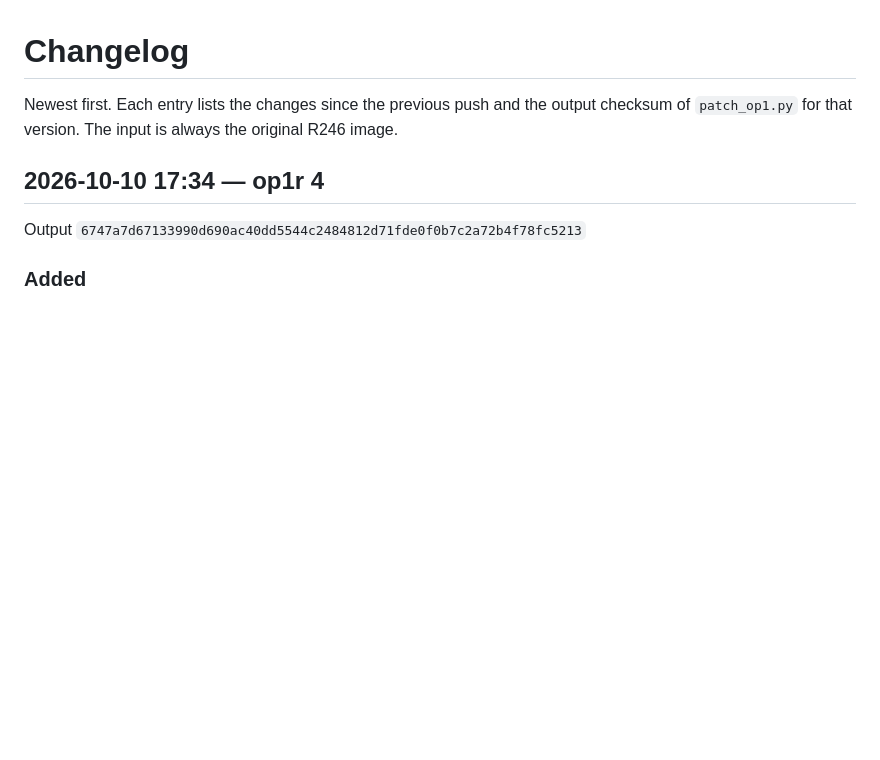
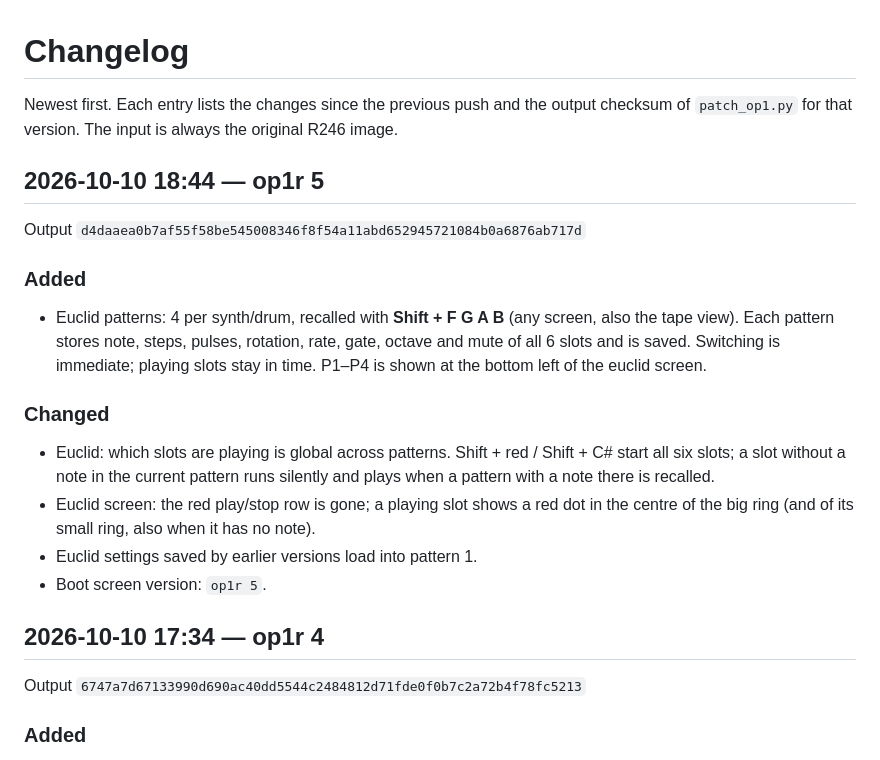
Before and after one commit to bastienstefani/op1r, a Markdown page: CHANGELOG.md, the part around the change. Rendered like a GitHub page; blank space fills up the shorter version.

```diff
--- a/CHANGELOG.md
+++ b/CHANGELOG.md
@@ -2,6 +2,23 @@
 
 Newest first. Each entry lists the changes since the previous push and the output checksum of
 `patch_op1.py` for that version. The input is always the original R246 image.
+
+## 2026-10-10 18:44 — op1r 5
+
+Output `d4daaea0b7af55f58be545008346f8f54a11abd652945721084b0a6876ab717d`
+
+### Added
+- Euclid patterns: 4 per synth/drum, recalled with **Shift + F G A B** (any screen, also the tape view). Each
+  pattern stores note, steps, pulses, rotation, rate, gate, octave and mute of all 6 slots and is saved. Switching
+  is immediate; playing slots stay in time. P1–P4 is shown at the bottom left of the euclid screen.
+
+### Changed
+- Euclid: which slots are playing is global across patterns. Shift + red / Shift + C# start all six slots; a slot
+  without a note in the current pattern runs silently and plays when a pattern with a note there is recalled.
+- Euclid screen: the red play/stop row is gone; a playing slot shows a red dot in the centre of the big ring
+  (and of its small ring, also when it has no note).
+- Euclid settings saved by earlier versions load into pattern 1.
+- Boot screen version: `op1r 5`.
 
 ## 2026-10-10 17:34 — op1r 4
 
```
Also changed, not shown: README.md (+4 -1 lines), docs/images/seq_euclid.png, 2 other files.
